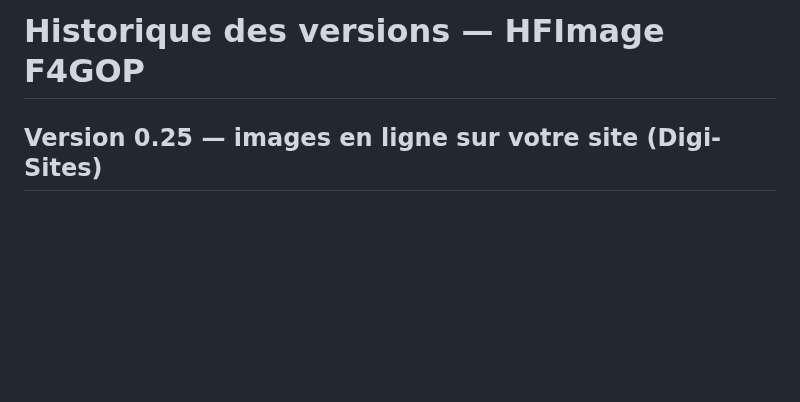
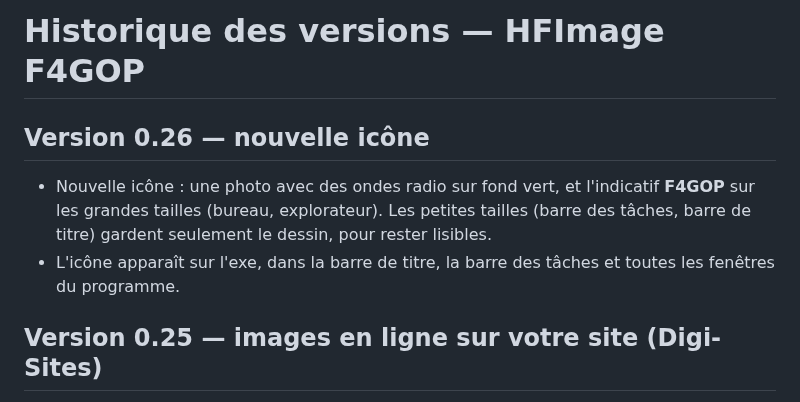
Before and after one commit to f4gopdenis-cyber/HFImage_F4GOP, a Markdown page: CHANGELOG.md, the part around the change. Rendered like a GitHub page; blank space fills up the shorter version.

Commit message:
Version 0.26 : nouvelle icône (photo + ondes, indicatif F4GOP)
Co-Authored-By: Claude Opus 5.5 <noreply@anthropic.com>
Claude-Session: https://claude.ai/code/session_01T4oac83yoRC4FpFbFwn7qi

```diff
--- a/CHANGELOG.md
+++ b/CHANGELOG.md
@@ -1,4 +1,9 @@
 # Historique des versions — HFImage F4GOP
+
+## Version 0.26 — nouvelle icône
+
+- Nouvelle icône : une photo avec des ondes radio sur fond vert, et l'indicatif **F4GOP** sur les grandes tailles (bureau, explorateur). Les petites tailles (barre des tâches, barre de titre) gardent seulement le dessin, pour rester lisibles.
+- L'icône apparaît sur l'exe, dans la barre de titre, la barre des tâches et toutes les fenêtres du programme.
 
 ## Version 0.25 — images en ligne sur votre site (Digi-Sites)
 
```
Also changed, not shown: README.md (+1 -1 lines), docs/images/icone.png (added), src/icon256.png (added), src/icon32.png (added), src/icon64.png (added), 3 other files.
